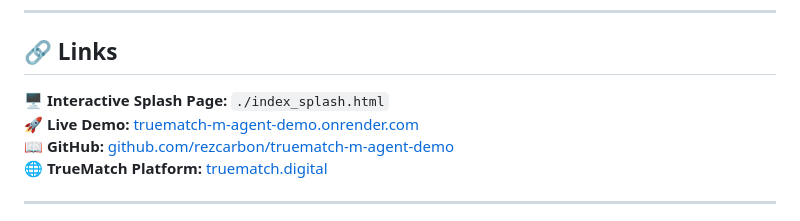
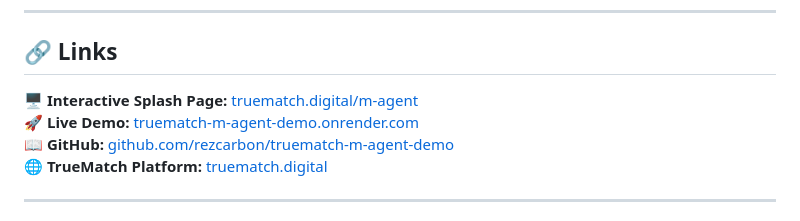
Before and after one commit to rezcarbon/truematch-m-agent-demo, a Markdown page: README.md, the part around one of its changes. Rendered like a GitHub page.

```diff
--- a/README.md
+++ b/README.md
@@ -374,7 +374,7 @@ Questions?"
 
 ## 🔗 Links
 
-🖥️ **Interactive Splash Page:** `./index_splash.html`
+🖥️ **Interactive Splash Page:** [truematch.digital/m-agent](https://truematch.digital/m-agent)
 🚀 **Live Demo:** [truematch-m-agent-demo.onrender.com](https://truematch-m-agent-demo.onrender.com)
 📖 **GitHub:** [github.com/rezcarbon/truematch-m-agent-demo](https://github.com/rezcarbon/truematch-m-agent-demo)
 🌐 **TrueMatch Platform:** [truematch.digital](https://truematch.digital)
```
Also changed, not shown: other parts of README.md (+1 -1 lines).
